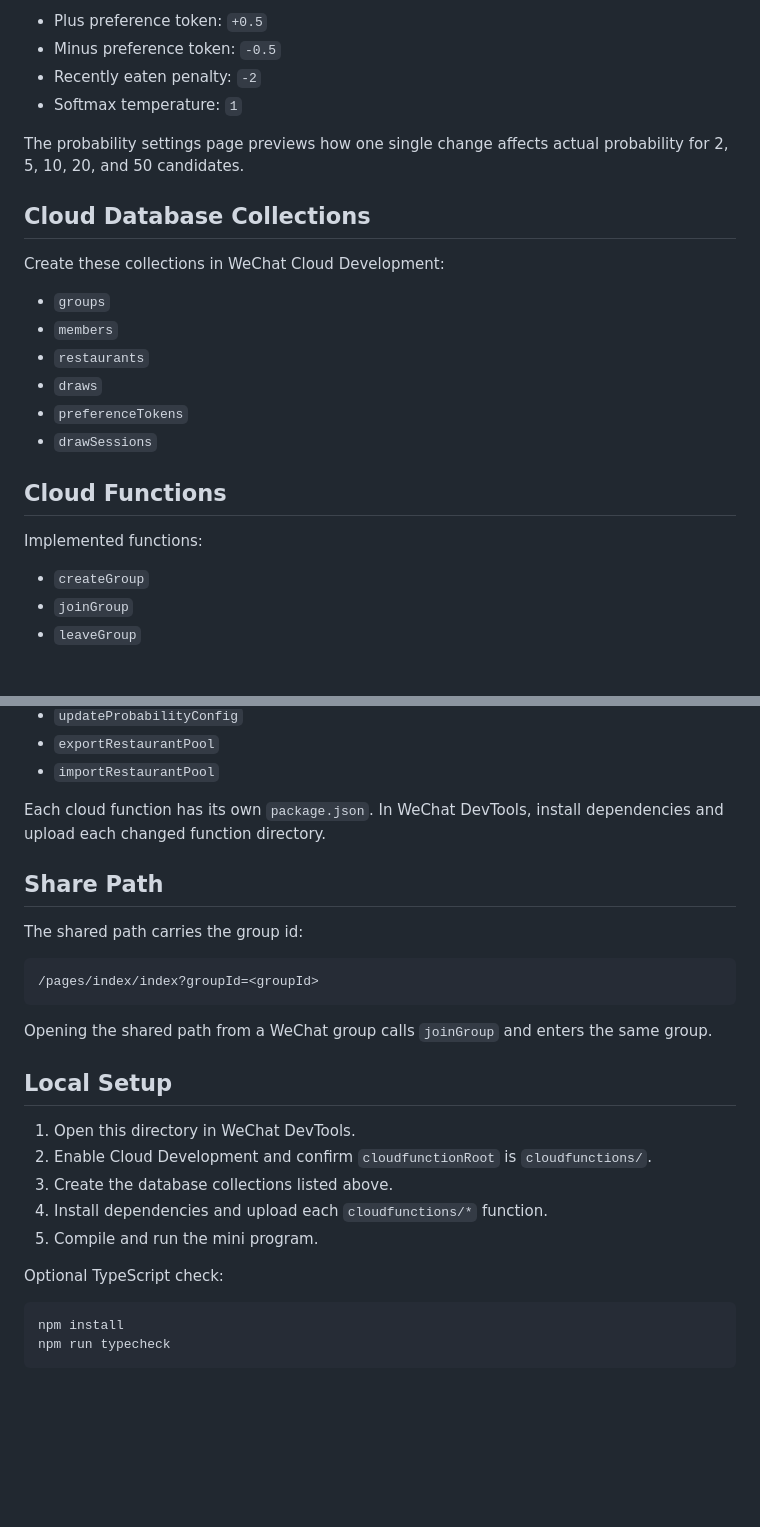
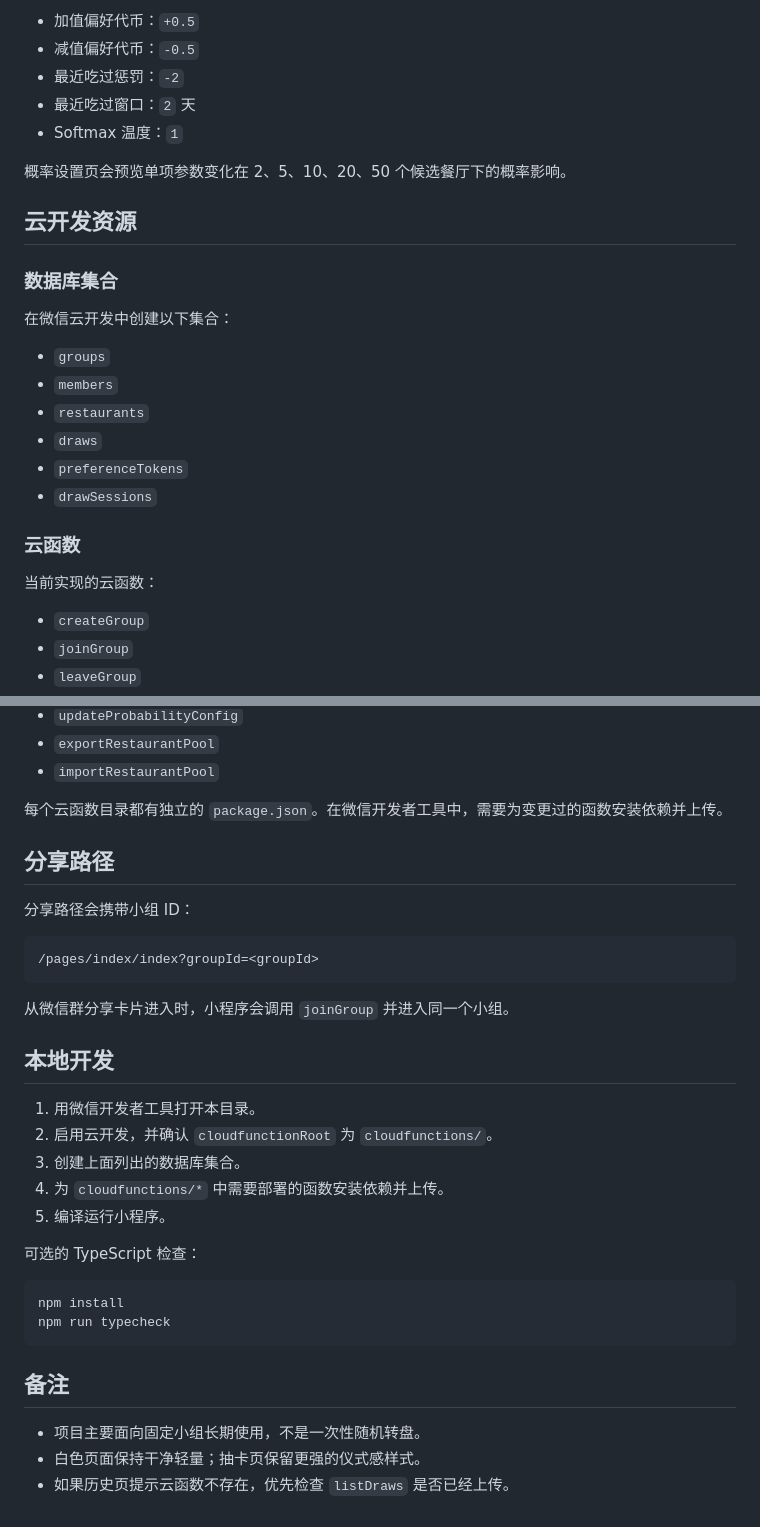
Before and after one commit to sydddl/EatWhat-WeChatapp, a Markdown page: README.md, 2 parts joined by grey strips. Drawn GitHub-style; blank space fills up the shorter version.

````diff
--- a/README.md
+++ b/README.md
@@ -29,14 +81,17 @@ Default deltas:
 
-- Plus preference token: `+0.5`
-- Minus preference token: `-0.5`
-- Recently eaten penalty: `-2`
-- Softmax temperature: `1`
+- 加值偏好代币：`+0.5`
+- 减值偏好代币：`-0.5`
+- 最近吃过惩罚：`-2`
+- 最近吃过窗口：`2` 天
+- Softmax 温度：`1`
 
-The probability settings page previews how one single change affects actual probability for 2, 5, 10, 20, and 50 candidates.
+概率设置页会预览单项参数变化在 2、5、10、20、50 个候选餐厅下的概率影响。
 
-## Cloud Database Collections
+## 云开发资源
 
-Create these collections in WeChat Cloud Development:
+### 数据库集合
+
+在微信云开发中创建以下集合：
 
 - `groups`
 - `members`
@@ -45,9 +100,9 @@ Create these collections in WeChat Cloud Development:
 - `preferenceTokens`
 - `drawSessions`
 
-## Cloud Functions
+### 云函数
 
-Implemented functions:
+当前实现的云函数：
 
 - `createGroup`
 - `joinGroup`
@@ -65,29 +120,35 @@ Implemented functions:
 - `exportRestaurantPool`
 - `importRestaurantPool`
 
-Each cloud function has its own `package.json`. In WeChat DevTools, install dependencies and upload each changed function directory.
+每个云函数目录都有独立的 `package.json`。在微信开发者工具中，需要为变更过的函数安装依赖并上传。
 
-## Share Path
+## 分享路径
 
-The shared path carries the group id:
+分享路径会携带小组 ID：
 
 ```text
 /pages/index/index?groupId=<groupId>
 ```
 
-Opening the shared path from a WeChat group calls `joinGroup` and enters the same group.
+从微信群分享卡片进入时，小程序会调用 `joinGroup` 并进入同一个小组。
 
-## Local Setup
+## 本地开发
 
-1. Open this directory in WeChat DevTools.
-2. Enable Cloud Development and confirm `cloudfunctionRoot` is `cloudfunctions/`.
-3. Create the database collections listed above.
-4. Install dependencies and upload each `cloudfunctions/*` function.
-5. Compile and run the mini program.
+1. 用微信开发者工具打开本目录。
+2. 启用云开发，并确认 `cloudfunctionRoot` 为 `cloudfunctions/`。
+3. 创建上面列出的数据库集合。
+4. 为 `cloudfunctions/*` 中需要部署的函数安装依赖并上传。
+5. 编译运行小程序。
 
-Optional TypeScript check:
+可选的 TypeScript 检查：
 
 ```bash
 npm install
 npm run typecheck
 ```
+
+## 备注
+
+- 项目主要面向固定小组长期使用，不是一次性随机转盘。
+- 白色页面保持干净轻量；抽卡页保留更强的仪式感样式。
+- 如果历史页提示云函数不存在，优先检查 `listDraws` 是否已经上传。
````
Also changed, not shown: other parts of README.md (+69 -17 lines).
